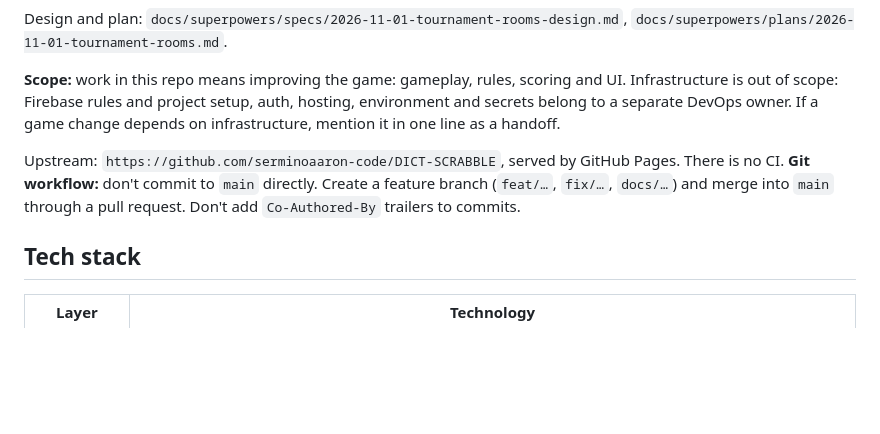
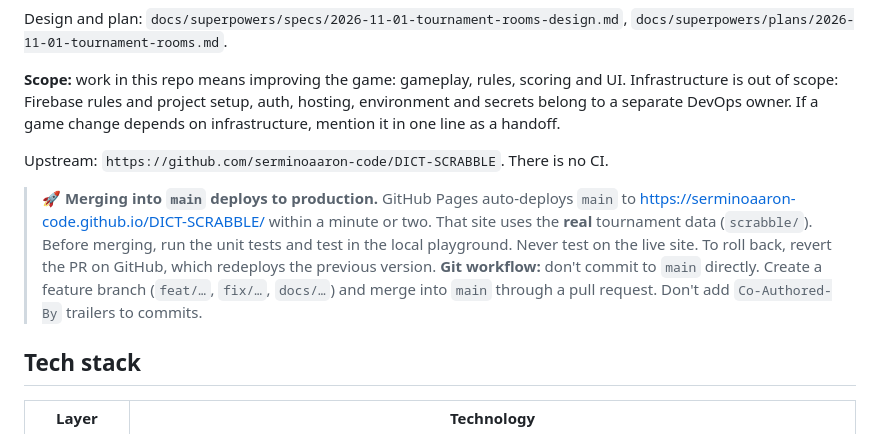
Before and after one commit to serminoaaron-code/DICT-SCRABBLE, a Markdown page: CLAUDE.md, the part around the change. GitHub-like rendering; blank space fills up the shorter version.

Commit message:
docs: note that merging to main auto-deploys to GitHub Pages (live data)

```diff
--- a/CLAUDE.md
+++ b/CLAUDE.md
@@ -10,7 +10,9 @@ Design and plan: `docs/superpowers/specs/2026-11-01-tournament-rooms-design.md`,
 
 **Scope:** work in this repo means improving the game: gameplay, rules, scoring and UI. Infrastructure is out of scope: Firebase rules and project setup, auth, hosting, environment and secrets belong to a separate DevOps owner. If a game change depends on infrastructure, mention it in one line as a handoff.
 
-Upstream: `https://github.com/serminoaaron-code/DICT-SCRABBLE`, served by GitHub Pages. There is no CI. **Git workflow:** don't commit to `main` directly. Create a feature branch (`feat/…`, `fix/…`, `docs/…`) and merge into `main` through a pull request. Don't add `Co-Authored-By` trailers to commits.
+Upstream: `https://github.com/serminoaaron-code/DICT-SCRABBLE`. There is no CI.
+
+> 🚀 **Merging into `main` deploys to production.** GitHub Pages auto-deploys `main` to https://serminoaaron-code.github.io/DICT-SCRABBLE/ within a minute or two. That site uses the **real** tournament data (`scrabble/`). Before merging, run the unit tests and test in the local playground. Never test on the live site. To roll back, revert the PR on GitHub, which redeploys the previous version. **Git workflow:** don't commit to `main` directly. Create a feature branch (`feat/…`, `fix/…`, `docs/…`) and merge into `main` through a pull request. Don't add `Co-Authored-By` trailers to commits.
 
 ## Tech stack
 
```
